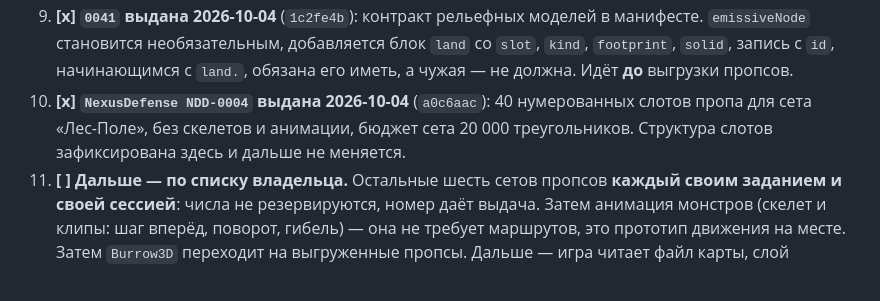
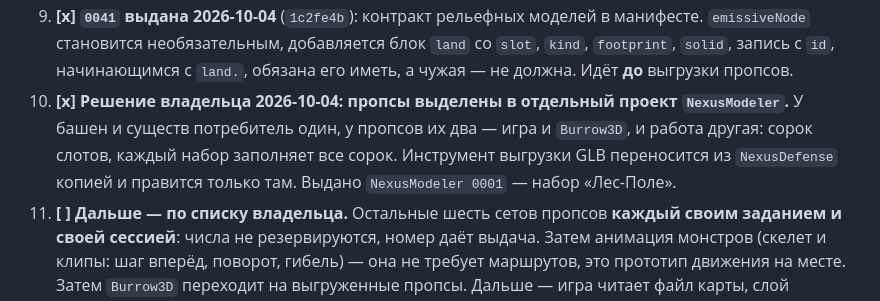
Before and after one commit to AlexanderKuzikov/Echoes-of-Burbenog, a Markdown page: docs/PLAN.md, the part around the change. Rendered like a GitHub page.

Commit message:
План: пропсы выделены в NexusModeler, выдано 0001 на Лес-Поле

```diff
--- a/docs/PLAN.md
+++ b/docs/PLAN.md
@@ -271,9 +271,10 @@ npm run server       # только для комнаты, второй терм
 9. **[x] `0041` выдана 2026-10-04** (`1c2fe4b`): контракт рельефных моделей в манифесте. `emissiveNode`
    становится необязательным, добавляется блок `land` со `slot`, `kind`, `footprint`, `solid`, запись с
    `id`, начинающимся с `land.`, обязана его иметь, а чужая — не должна. Идёт **до** выгрузки пропсов.
-10. **[x] `NexusDefense NDD-0004` выдана 2026-10-04** (`a0c6aac`): 40 нумерованных слотов пропа для сета
-    «Лес-Поле», без скелетов и анимации, бюджет сета 20 000 треугольников. Структура слотов зафиксирована
-    здесь и дальше не меняется.
+10. **[x] Решение владельца 2026-10-04: пропсы выделены в отдельный проект `NexusModeler`.** У башен и
+    существ потребитель один, у пропсов их два — игра и `Burrow3D`, и работа другая: сорок слотов,
+    каждый набор заполняет все сорок. Инструмент выгрузки GLB переносится из `NexusDefense` копией и
+    правится только там. Выдано `NexusModeler 0001` — набор «Лес-Поле».
 11. **[ ] Дальше — по списку владельца.** Остальные шесть сетов пропсов **каждый своим заданием и своей
     сессией**: числа не резервируются, номер даёт выдача. Затем анимация монстров (скелет и клипы: шаг
     вперёд, поворот, гибель) — она не требует маршрутов, это прототип движения на месте. Затем `Burrow3D`
```
